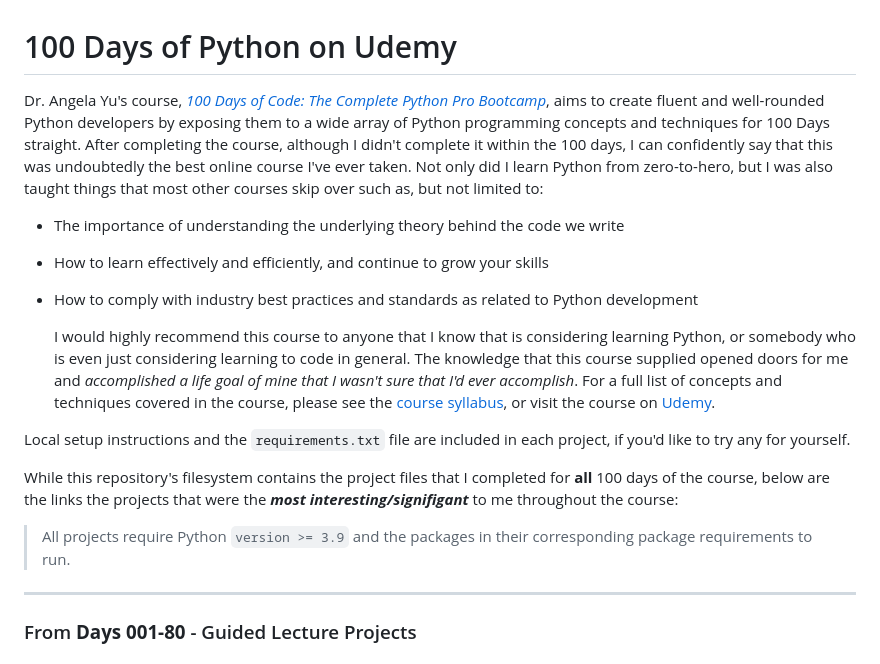
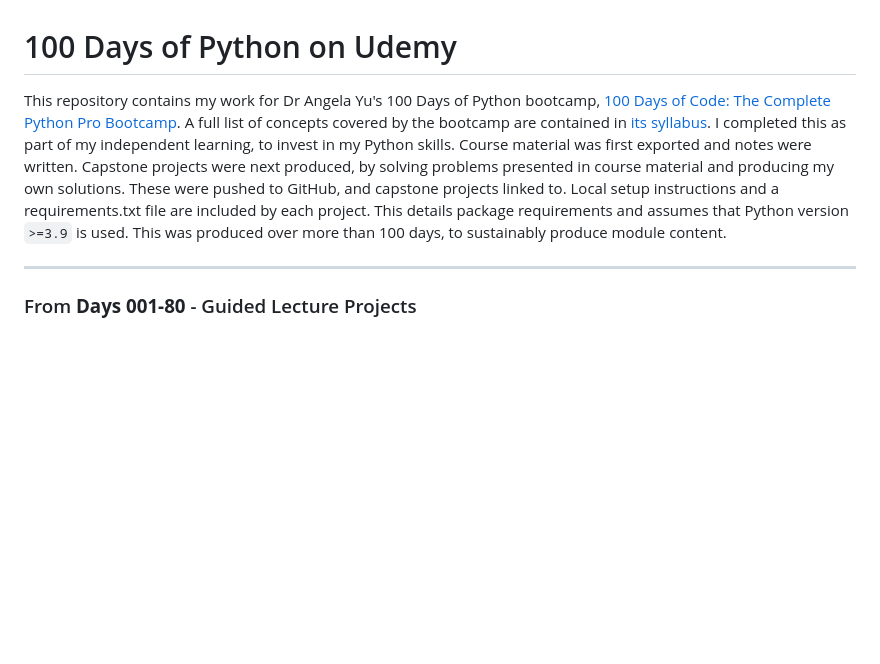
Before and after one commit to franpanteli/100-Days-of-Python, a Markdown page: README.md, the part around the change. GitHub-like rendering; blank space fills up the shorter version.

```diff
--- a/README.md
+++ b/README.md
@@ -1,17 +1,6 @@
  # 100 Days of Python on Udemy
 
-Dr. Angela Yu's course, [_100 Days of Code: The Complete Python Pro Bootcamp_](https://www.udemy.com/course/100-Days-of-code/), aims to create fluent and well-rounded Python developers by exposing them to a wide array of Python programming concepts and techniques for 100 Days straight. After completing the course, although I didn't complete it within the 100 days, I can confidently say that this was undoubtedly the best online course I've ever taken. Not only did I learn Python from zero-to-hero, but I was also taught things that most other courses skip over such as, but not limited to:
-* The importance of understanding the underlying theory behind the code we write
-* How to learn effectively and efficiently, and continue to grow your skills
-* How to comply with industry best practices and standards as related to Python development
-
-    I would highly recommend this course to anyone that I know that is considering learning Python, or somebody who is even just considering learning to code in general. The knowledge that this course supplied opened doors for me and _accomplished a life goal of mine that I wasn't sure that I'd ever accomplish_. For a full list of concepts and techniques covered in the course, please see the [course syllabus](./syllabus.pdf), or visit the course on [Udemy](https://www.udemy.com/course/100-Days-of-code/).
-
-Local setup instructions and the `requirements.txt` file are included in each project, if you'd like to try any for yourself.
-
-While this repository's filesystem contains the project files that I completed for **all** 100 days of the course, below are the links the projects that were the **_most interesting/signifigant_** to me throughout the course:
-
-> All projects require Python `version >= 3.9` and the packages in their corresponding package requirements to run.
+This repository contains my work for Dr Angela Yu's 100 Days of Python bootcamp, [100 Days of Code: The Complete Python Pro Bootcamp](https://www.udemy.com/course/100-days-of-code/?kw=100+day&src=sac&couponCode=ACCAGE0923). A full list of concepts covered by the bootcamp are contained in [its syllabus](https://github.com/franpanteli/100-Days-of-Python/blob/main/syllabus.pdf). I completed this as part of my independent learning, to invest in my Python skills. Course material was first exported and notes were written. Capstone projects were next produced, by solving problems presented in course material and producing my own solutions. These were pushed to GitHub, and capstone projects linked to. Local setup instructions and a requirements.txt file are included by each project. This details package requirements and assumes that Python version `>=3.9` is used. This was produced over more than 100 days, to sustainably produce module content.
 ___
 
 ### From **Days 001-80** - Guided Lecture Projects
```
